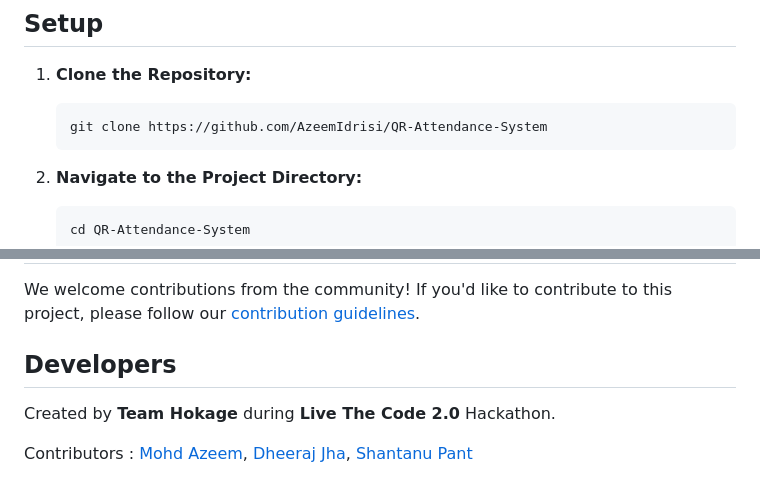
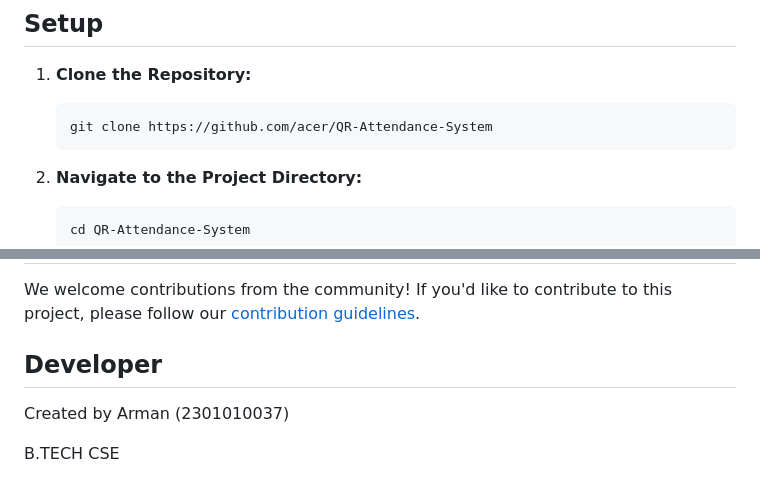
Before and after one commit to Armanhsr0001/QR-code-generator-mini-project, a Markdown page: README.md, 2 parts joined by grey strips. Rendered like a GitHub page.

````diff
--- a/README.md
+++ b/README.md
@@ -46,7 +46,7 @@ Before you begin, ensure you have the following prerequisites installed:
 1. **Clone the Repository:**
 
    ```
-   git clone https://github.com/AzeemIdrisi/QR-Attendance-System
+   git clone https://github.com/acer/QR-Attendance-System
    ```
 
 2. **Navigate to the Project Directory:**
@@ -152,7 +152,7 @@ Before you begin, ensure you have the following prerequisites installed:
 
 We welcome contributions from the community! If you'd like to contribute to this project, please follow our [contribution guidelines](CONTRIBUTING.md).
 
-## Developers
-Created by __Team Hokage__ during __Live The Code 2.0__ Hackathon.
+## Developer
+Created by Arman (2301010037)
 
-Contributors : [Mohd Azeem](https://github.com/AzeemIdrisi), [Dheeraj Jha](https://github.com/Dheerajjha451), [Shantanu Pant](https://github.com/Shanty34)
+B.TECH CSE
````
